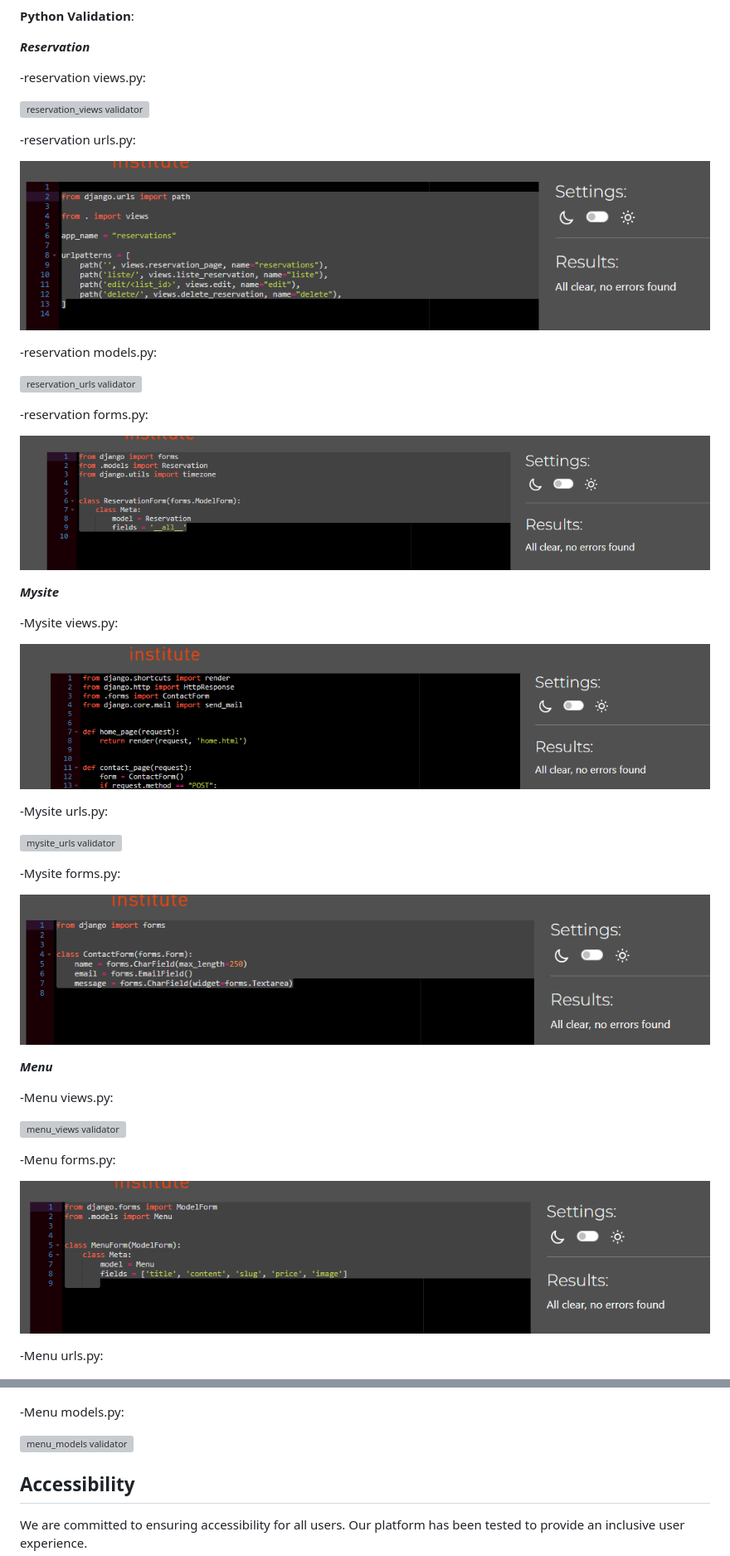
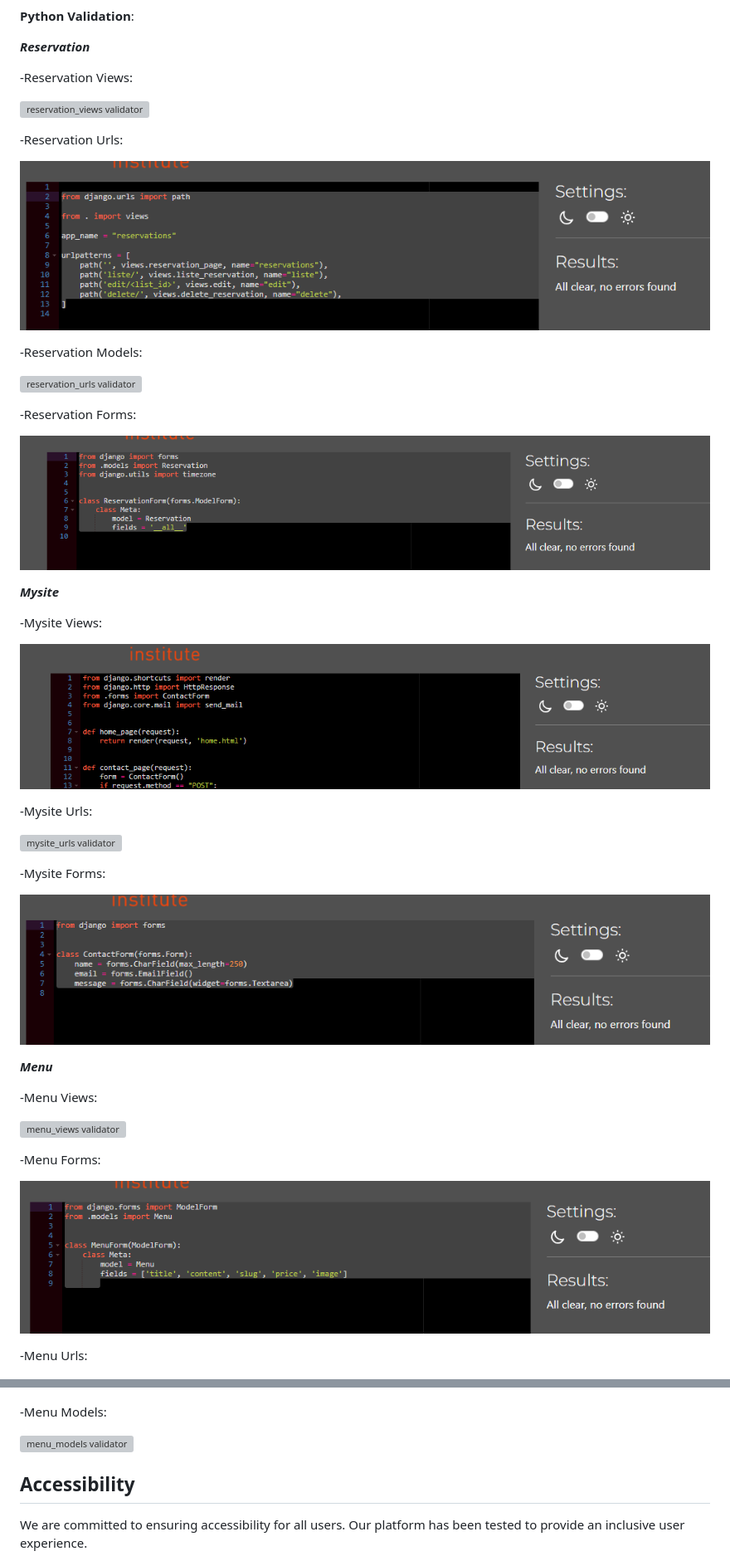
Before and after one commit to BadrAlioui/forthProject, a Markdown page: README.md, 2 parts joined by grey strips. Shown: that part at 83% size. GitHub-like rendering; grey boxes are pictures that could not be loaded.

Commit message:
added majuscule

```diff
--- a/README.md
+++ b/README.md
@@ -101,51 +101,51 @@ Here are some screenshots of the application:
 
 ***Reservation***
 
--reservation views.py:
+-Reservation Views:
 
 ![reservation_views validator](https://github.com/BadrAlioui/forthProject/blob/master/media/view_reservation.png?raw=true)
 
--reservation urls.py:
+-Reservation Urls:
 
 ![reservation_urls validator](https://github.com/BadrAlioui/forthProject/blob/master/media/reservation_urls.png?raw=true)
 
--reservation models.py:
+-Reservation Models:
 
 ![reservation_urls validator](https://github.com/BadrAlioui/forthProject/blob/master/media/reservation_model.png?raw=true)
 
--reservation forms.py:
+-Reservation Forms:
 
 ![reservation_forms validator](https://github.com/BadrAlioui/forthProject/blob/master/media/reservation_form.png?raw=true)
 
 ***Mysite***
 
--Mysite views.py:
+-Mysite Views:
 
 ![mysite_views validator](https://github.com/BadrAlioui/forthProject/blob/master/media/mysite_view.png?raw=true)
 
--Mysite urls.py:
+-Mysite Urls:
 
 ![mysite_urls validator](https://github.com/BadrAlioui/forthProject/blob/master/media/mysite_urls.png?raw=true)
 
--Mysite forms.py:
+-Mysite Forms:
 
 ![mysite_forms validator](https://github.com/BadrAlioui/forthProject/blob/master/media/mysite_forms.png?raw=true)
 
 ***Menu***
 
--Menu views.py:
+-Menu Views:
 
 ![menu_views validator](https://github.com/BadrAlioui/forthProject/blob/master/media/menu_views.png?raw=true)
 
--Menu forms.py:
+-Menu Forms:
 
 ![menu_forms validator](https://github.com/BadrAlioui/forthProject/blob/master/media/media_forms.png?raw=true)
 
--Menu urls.py:
+-Menu Urls:
 
 ![menu_urls validator](https://github.com/BadrAlioui/forthProject/blob/master/media/media_urls.png?raw=true)
 
--Menu models.py:
+-Menu Models:
 
 ![menu_models validator](https://github.com/BadrAlioui/forthProject/blob/master/media/media_models.png?raw=true)
 
```
